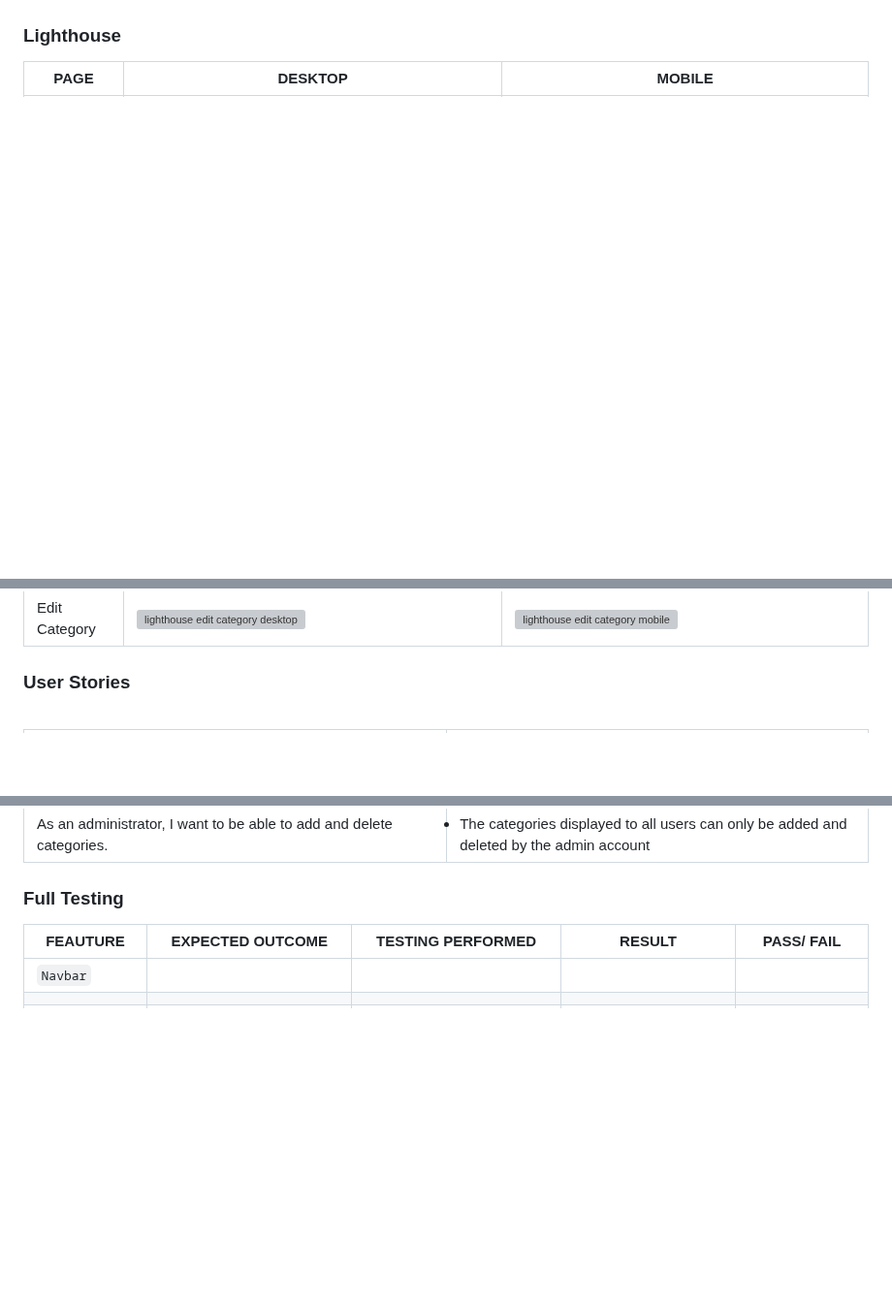
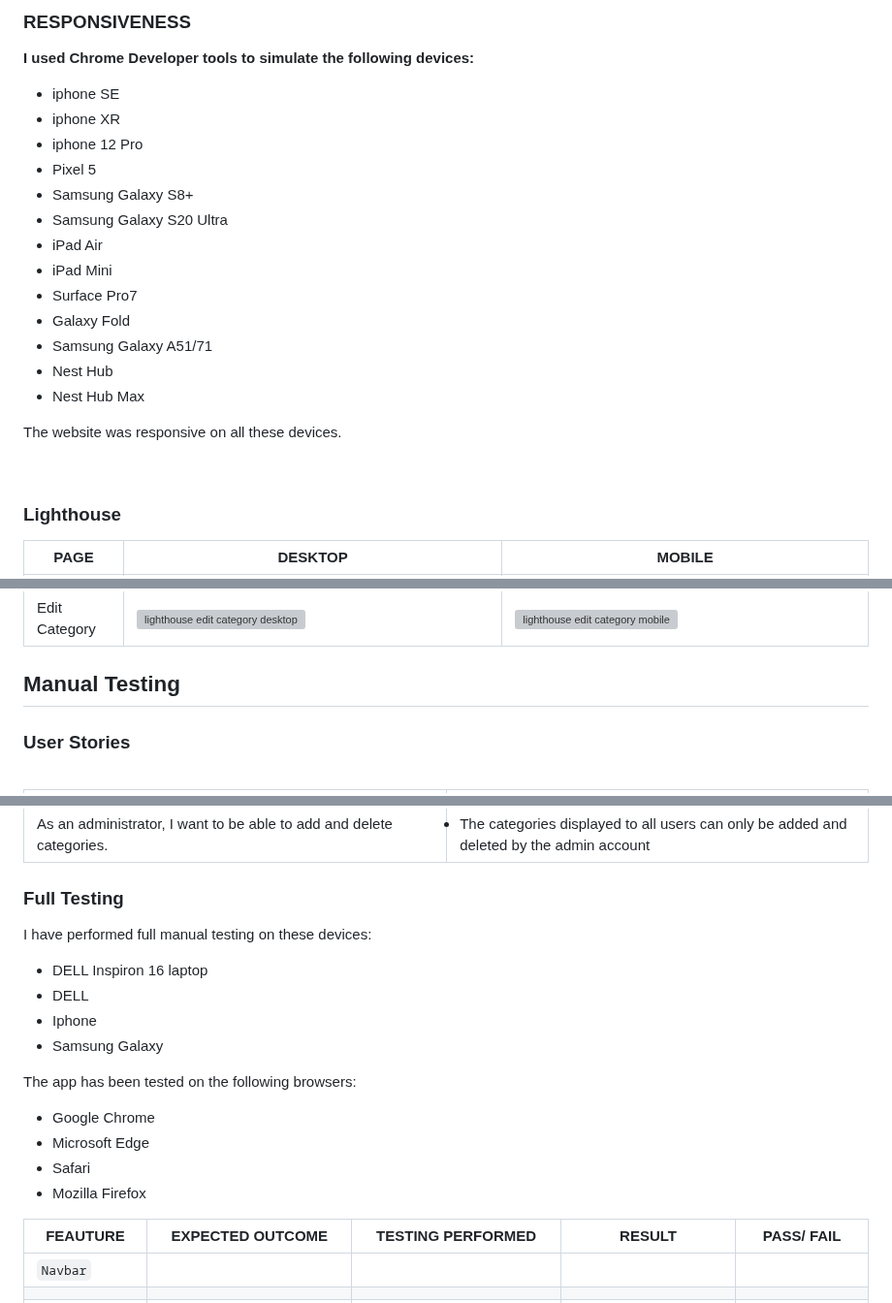
Before and after one commit to AgyLuczak/MUM-S-TO-DO-LIST, a Markdown page: TESTING.md, 3 parts joined by grey strips. Shown at 97% size. GitHub-like rendering; blank space fills up the shorter version; grey boxes are pictures that could not be loaded.

Commit message:
Add responsiveness testing

```diff
--- a/TESTING.md
+++ b/TESTING.md
@@ -90,4 +91,24 @@ I have used the JS Hint validator for the Java Script syntax. The results showed
 
+### RESPONSIVENESS
+
+**I used Chrome Developer tools to simulate the following devices:**
+- iphone SE
+- iphone XR
+- iphone 12 Pro
+- Pixel 5
+- Samsung Galaxy S8+
+- Samsung Galaxy S20 Ultra
+- iPad Air
+- iPad Mini
+- Surface Pro7
+- Galaxy Fold
+- Samsung Galaxy A51/71
+- Nest Hub
+- Nest Hub Max
+
+The website was responsive on all these devices.
+
+<br>
 
 ### Lighthouse
 
@@ -103,6 +124,8 @@ I have used the JS Hint validator for the Java Script syntax. The results showed
 | Add Category  |![lighthouse add category desktop](./docs/add_category_desktop.png) |  ![lighthouse add category mobile](./docs/add_category_mobile.png) |
 | Edit Category  |![lighthouse edit category desktop](./docs/edit_category_desktop.png)  | ![lighthouse edit category mobile](./docs/edit_category_mobile.png)  |
 
+
+## Manual Testing
 
 ### User Stories
 
@@ -126,6 +149,20 @@ I have used the JS Hint validator for the Java Script syntax. The results showed
 
 
 ### Full Testing
+
+I have performed full manual testing on these devices:
+
+- DELL Inspiron 16 laptop
+- DELL
+- Iphone
+- Samsung Galaxy
+
+The app has been tested on the following browsers:
+
+- Google Chrome
+- Microsoft Edge
+- Safari
+- Mozilla Firefox
 
 
 | FEAUTURE | EXPECTED OUTCOME | TESTING PERFORMED | RESULT | PASS/ FAIL|
```
Also changed, not shown: other parts of TESTING.md (+1 -0 lines).
